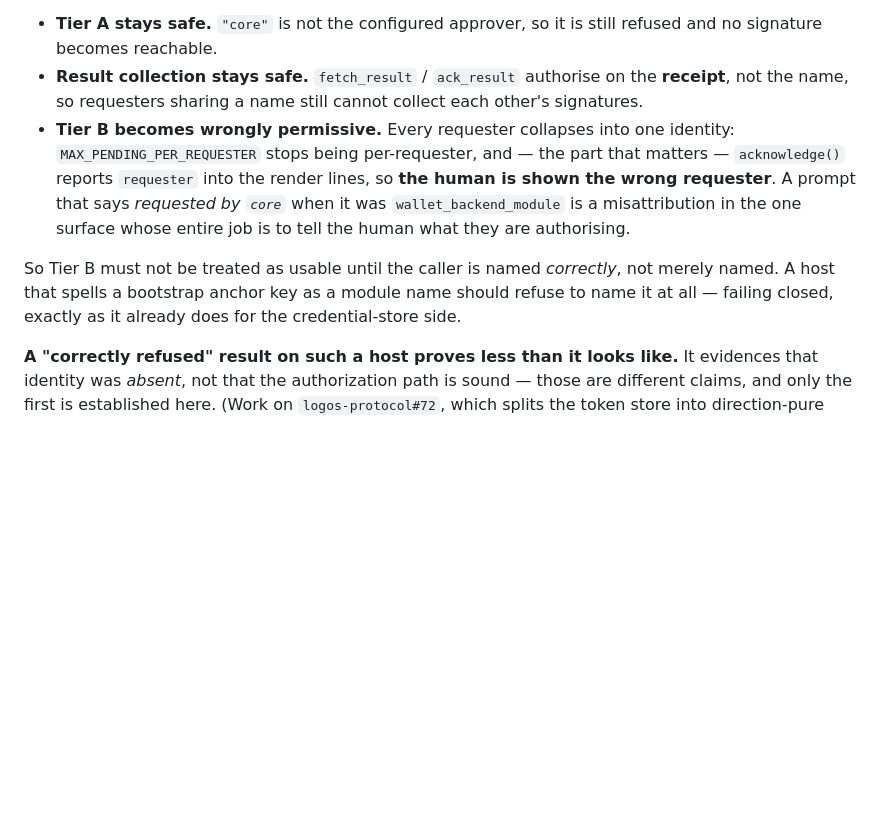
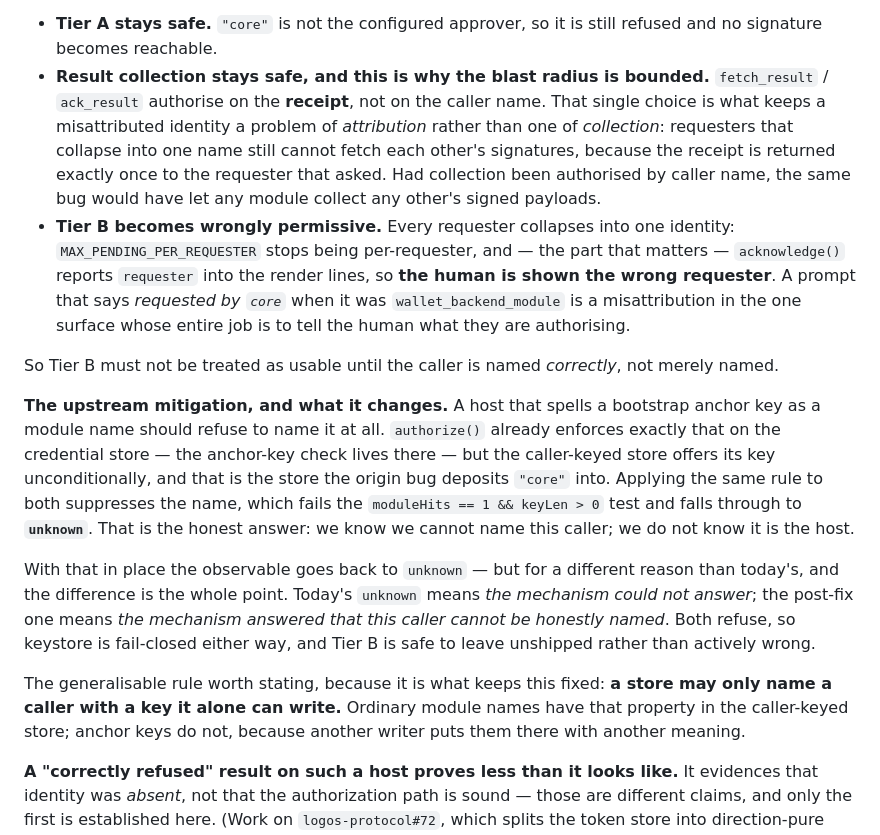
Before and after one commit to logos-co/logos-evm-keystore-module, a Markdown page: docs/specs.md, the part around the change. GitHub-like rendering; blank space fills up the shorter version.

Commit message:
docs(keystore): record the anchor-key mitigation, and why receipt-based collection bounds this
The previous note predicted module:"core" once identity is repaired. Upstream
is landing the mitigation that note argued for -- applying the credential
store's anchor-key rule to the caller-keyed store too -- so the name is
suppressed and the verdict falls through to unknown instead. Recorded so the
spec does not predict an outcome that will not occur.

The two unknowns are not the same and the spec now says so: today's means the
mechanism could not answer; the post-fix one means the mechanism answered that
this caller cannot be honestly named. Both refuse, so keystore stays
fail-closed rather than fail-misattributed.

Also makes explicit why receipt-based collection bounds the damage: authorising
fetch_result/ack_result on the receipt rather than the caller name is what kept
a misattributed identity an attribution problem instead of letting any module
collect any other's signed payloads.

Co-Authored-By: Claude Opus 5 <noreply@anthropic.com>

```diff
--- a/docs/specs.md
+++ b/docs/specs.md
@@ -465,9 +465,14 @@ and worth stating before anyone reads a green result as "done":
 
 * **Tier A stays safe.** `"core"` is not the configured approver, so it is still
   refused and no signature becomes reachable.
-* **Result collection stays safe.** `fetch_result` / `ack_result` authorise on the
-  **receipt**, not the name, so requesters sharing a name still cannot collect each
-  other's signatures.
+* **Result collection stays safe, and this is why the blast radius is bounded.**
+  `fetch_result` / `ack_result` authorise on the **receipt**, not on the caller
+  name. That single choice is what keeps a misattributed identity a problem of
+  *attribution* rather than one of *collection*: requesters that collapse into one
+  name still cannot fetch each other's signatures, because the receipt is returned
+  exactly once to the requester that asked. Had collection been authorised by
+  caller name, the same bug would have let any module collect any other's signed
+  payloads.
 * **Tier B becomes wrongly permissive.** Every requester collapses into one
   identity: `MAX_PENDING_PER_REQUESTER` stops being per-requester, and — the part
   that matters — `acknowledge()` reports `requester` into the render lines, so **the
@@ -476,9 +481,27 @@ and worth stating before anyone reads a green result as "done":
   entire job is to tell the human what they are authorising.
 
 So Tier B must not be treated as usable until the caller is named *correctly*, not
-merely named. A host that spells a bootstrap anchor key as a module name should
-refuse to name it at all — failing closed, exactly as it already does for the
-credential-store side.
+merely named.
+
+**The upstream mitigation, and what it changes.** A host that spells a bootstrap
+anchor key as a module name should refuse to name it at all. `authorize()` already
+enforces exactly that on the credential store — the anchor-key check lives there —
+but the caller-keyed store offers its key unconditionally, and that is the store
+the origin bug deposits `"core"` into. Applying the same rule to both suppresses
+the name, which fails the `moduleHits == 1 && keyLen > 0` test and falls through to
+**`unknown`**. That is the honest answer: we know we cannot name this caller; we do
+not know it is the host.
+
+With that in place the observable goes back to `unknown` — but for a different
+reason than today's, and the difference is the whole point. Today's `unknown` means
+*the mechanism could not answer*; the post-fix one means *the mechanism answered
+that this caller cannot be honestly named*. Both refuse, so keystore is fail-closed
+either way, and Tier B is safe to leave unshipped rather than actively wrong.
+
+The generalisable rule worth stating, because it is what keeps this fixed: **a
+store may only name a caller with a key it alone can write.** Ordinary module names
+have that property in the caller-keyed store; anchor keys do not, because another
+writer puts them there with another meaning.
 
 **A "correctly refused" result on such a host proves less than it looks like.** It
 evidences that identity was *absent*, not that the authorization path is sound —
```
